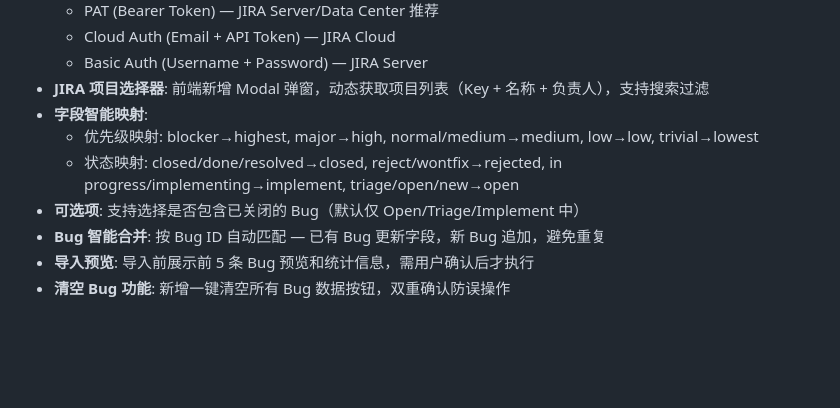
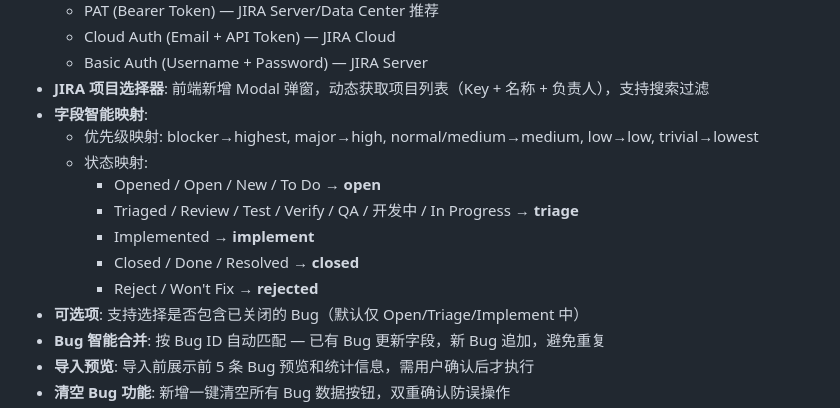
Before and after one commit to kobeqin2026/enhanced-gpu-bu-daily-status-tracker, a Markdown page: README.md, the part around the change. GitHub-like rendering; blank space fills up the shorter version.

Commit message:
v3.2: 更新 README 状态映射说明

```diff
--- a/README.md
+++ b/README.md
@@ -181,7 +181,12 @@ enhanced-gpu-bu-daily-status-tracker/
 - **JIRA 项目选择器**: 前端新增 Modal 弹窗，动态获取项目列表（Key + 名称 + 负责人），支持搜索过滤
 - **字段智能映射**:
   - 优先级映射: blocker→highest, major→high, normal/medium→medium, low→low, trivial→lowest
-  - 状态映射: closed/done/resolved→closed, reject/wontfix→rejected, in progress/implementing→implement, triage/open/new→open
+  - 状态映射:
+    - Opened / Open / New / To Do → **open**
+    - Triaged / Review / Test / Verify / QA / 开发中 / In Progress → **triage**
+    - Implemented → **implement**
+    - Closed / Done / Resolved → **closed**
+    - Reject / Won't Fix → **rejected**
 - **可选项**: 支持选择是否包含已关闭的 Bug（默认仅 Open/Triage/Implement 中）
 - **Bug 智能合并**: 按 Bug ID 自动匹配 — 已有 Bug 更新字段，新 Bug 追加，避免重复
 - **导入预览**: 导入前展示前 5 条 Bug 预览和统计信息，需用户确认后才执行
```
